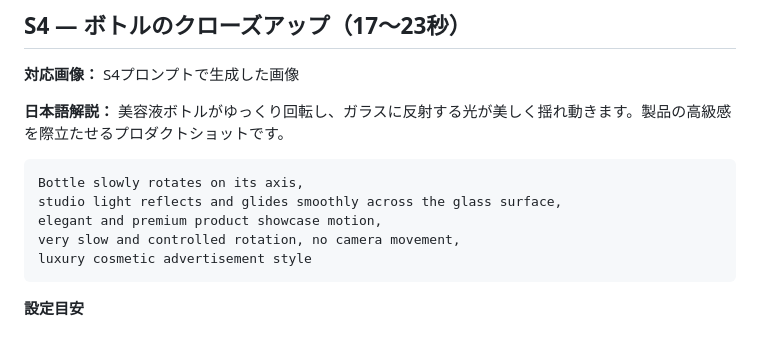
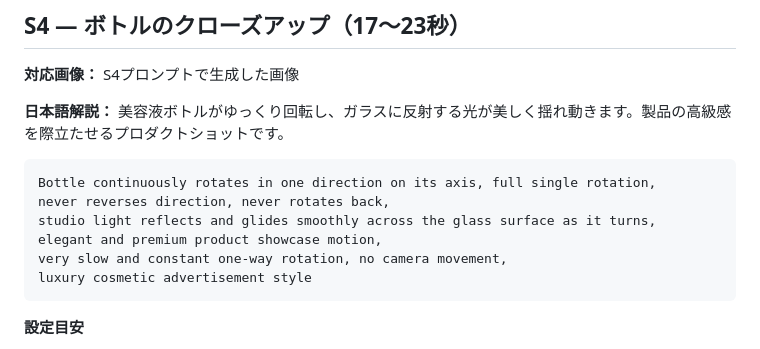
Before and after one commit to daisukenarazaki-ship-it/-Numb-AI, a Markdown page: serum-cm/video-motion-prompts.md, the part around the change. Rendered like a GitHub page.

Commit message:
fix: S4ボトル回転が途中で戻る問題を修正（一方向の連続回転を明示）

````diff
--- a/serum-cm/video-motion-prompts.md
+++ b/serum-cm/video-motion-prompts.md
@@ -80,10 +80,11 @@ cinematic beauty commercial style, no sudden movements
 美容液ボトルがゆっくり回転し、ガラスに反射する光が美しく揺れ動きます。製品の高級感を際立たせるプロダクトショットです。
 
 ```
-Bottle slowly rotates on its axis,
-studio light reflects and glides smoothly across the glass surface,
+Bottle continuously rotates in one direction on its axis, full single rotation,
+never reverses direction, never rotates back,
+studio light reflects and glides smoothly across the glass surface as it turns,
 elegant and premium product showcase motion,
-very slow and controlled rotation, no camera movement,
+very slow and constant one-way rotation, no camera movement,
 luxury cosmetic advertisement style
 ```
 
````
